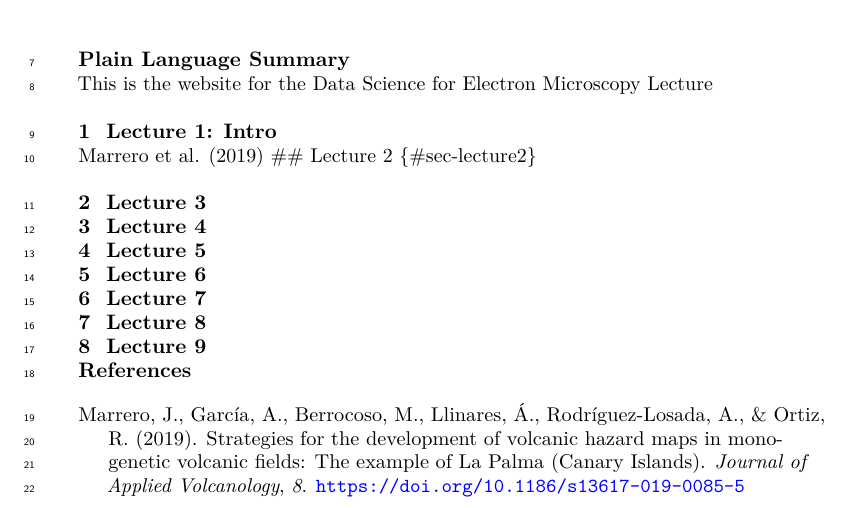
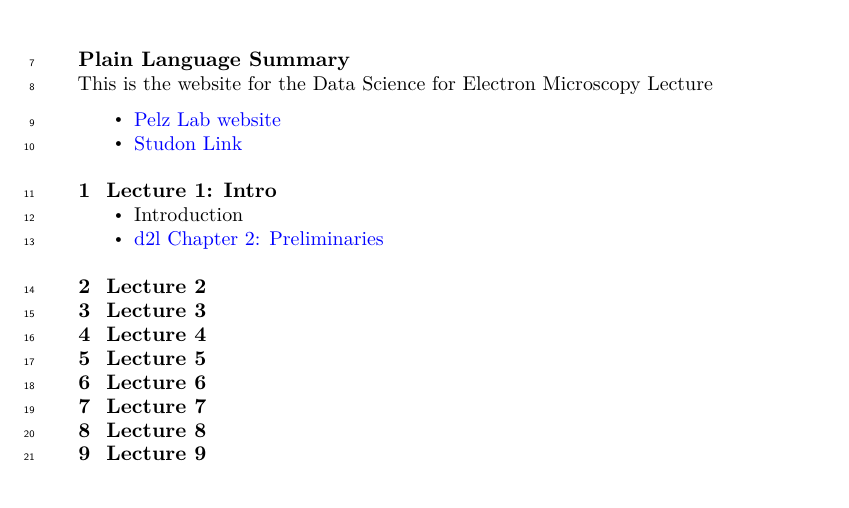
Before and after one commit to ECLIPSE-Lab/DataScienceForElectronMicroscopy, a LaTeX document (_tex/index.tex): part of page 2 of 2, cut so that both start at the same text. Compiled offline with pdfLaTeX.

Commit message:
Built site for gh-pages

```diff
--- a/_tex/index.tex
+++ b/_tex/index.tex
@@ -89,39 +89,6 @@
 \makeatletter
 \def\fps@figure{htbp}
 \makeatother
-% definitions for citeproc citations
-\NewDocumentCommand\citeproctext{}{}
-\NewDocumentCommand\citeproc{mm}{%
-  \begingroup\def\citeproctext{#2}\cite{#1}\endgroup}
-\makeatletter
- % allow citations to break across lines
- \let\@cite@ofmt\@firstofone
- % avoid brackets around text for \cite:
- \def\@biblabel#1{}
- \def\@cite#1#2{{#1\if@tempswa , #2\fi}}
-\makeatother
-\newlength{\cslhangindent}
-\setlength{\cslhangindent}{1.5em}
-\newlength{\csllabelwidth}
-\setlength{\csllabelwidth}{3em}
-\newenvironment{CSLReferences}[2] % #1 hanging-indent, #2 entry-spacing
- {\begin{list}{}{%
-  \setlength{\itemindent}{0pt}
-  \setlength{\leftmargin}{0pt}
-  \setlength{\parsep}{0pt}
-  % turn on hanging indent if param 1 is 1
-  \ifodd #1
-   \setlength{\leftmargin}{\cslhangindent}
-   \setlength{\itemindent}{-1\cslhangindent}
-  \fi
-  % set entry spacing
-  \setlength{\itemsep}{#2\baselineskip}}}
- {\end{list}}
-\usepackage{calc}
-\newcommand{\CSLBlock}[1]{\hfill\break\parbox[t]{\linewidth}{\strut\ignorespaces#1\strut}}
-\newcommand{\CSLLeftMargin}[1]{\parbox[t]{\csllabelwidth}{\strut#1\strut}}
-\newcommand{\CSLRightInline}[1]{\parbox[t]{\linewidth - \csllabelwidth}{\strut#1\strut}}
-\newcommand{\CSLIndent}[1]{\hspace{\cslhangindent}#1}
 
 \usepackage{url} %this package should fix any errors with URLs in refs.
 \usepackage{lineno}
@@ -211,9 +178,26 @@ This is the website for the Data Science for Electron Microscopy Lecture
 
 
 
+\begin{itemize}
+\tightlist
+\item
+  \href{pelzlab.science}{Pelz Lab website}
+\item
+  \href{https://www.studon.fau.de/campo/course/421992}{Studon Link}
+\end{itemize}
+
 \section{Lecture 1: Intro}\label{lecture-1-intro}
 
-Marrero et al. (2019) \#\# Lecture 2 \{\#sec-lecture2\}
+\begin{itemize}
+\tightlist
+\item
+  Introduction
+\item
+  \href{https://d2l.ai/chapter_preliminaries/index.html}{d2l Chapter 2:
+  Preliminaries}
+\end{itemize}
+
+\section{Lecture 2}\label{sec-lecture2}
 
 \section{Lecture 3}\label{sec-lecture3}
 
@@ -229,22 +213,6 @@ Marrero et al. (2019) \#\# Lecture 2 \{\#sec-lecture2\}
 
 \section{Lecture 9}\label{sec-lecture9}
 
-\section*{References}\label{references}
-\addcontentsline{toc}{section}{References}
-
-\phantomsection\label{refs}
-\begin{CSLReferences}{1}{0}
-\vspace{1em}
-
-\bibitem[\citeproctext]{ref-marrero2019}
-Marrero, J., García, A., Berrocoso, M., Llinares, Á., Rodríguez-Losada,
-A., \& Ortiz, R. (2019). Strategies for the development of volcanic
-hazard maps in monogenetic volcanic fields: The example of {La} {Palma}
-({Canary} {Islands}). \emph{Journal of Applied Volcanology}, \emph{8}.
-\url{https://doi.org/10.1186/s13617-019-0085-5}
-
-\end{CSLReferences}
-
 
 
 
```
Also changed, not shown: index.pdf, 4 other files.
